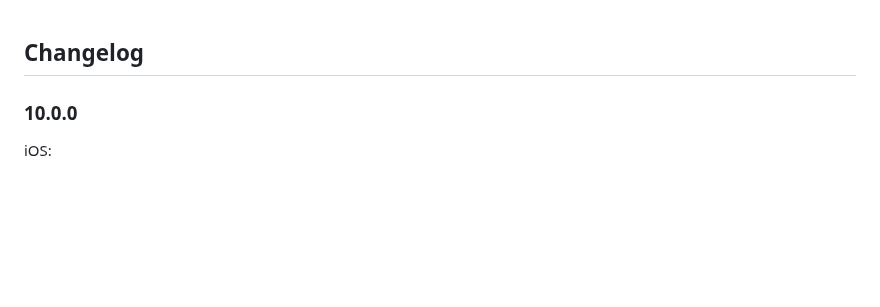
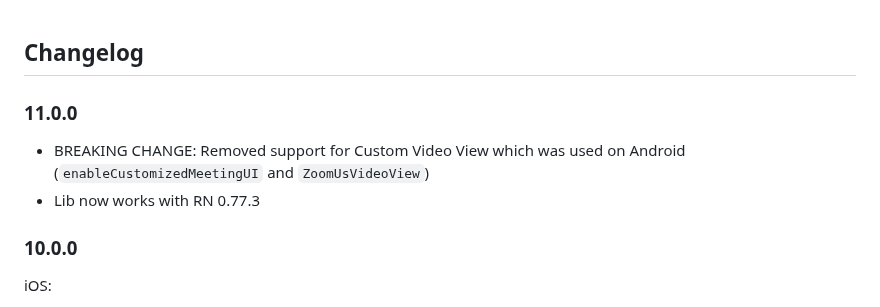
Before and after one commit to mieszko4/react-native-zoom-us, a Markdown page: CHANGELOG.md, the part around the change. Rendered like a GitHub page; blank space fills up the shorter version.

Commit message:
Update Changelog

```diff
--- a/CHANGELOG.md
+++ b/CHANGELOG.md
@@ -1,4 +1,9 @@
 ## Changelog
+
+### 11.0.0
+
+- BREAKING CHANGE: Removed support for Custom Video View which was used on Android (`enableCustomizedMeetingUI` and `ZoomUsVideoView`)
+- Lib now works with RN 0.77.3
 
 ### 10.0.0
 
```
